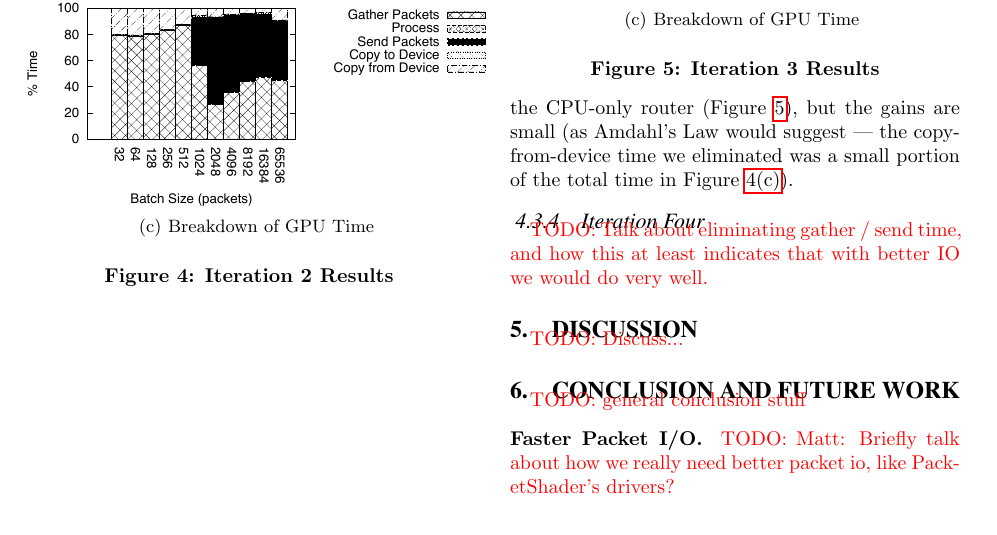
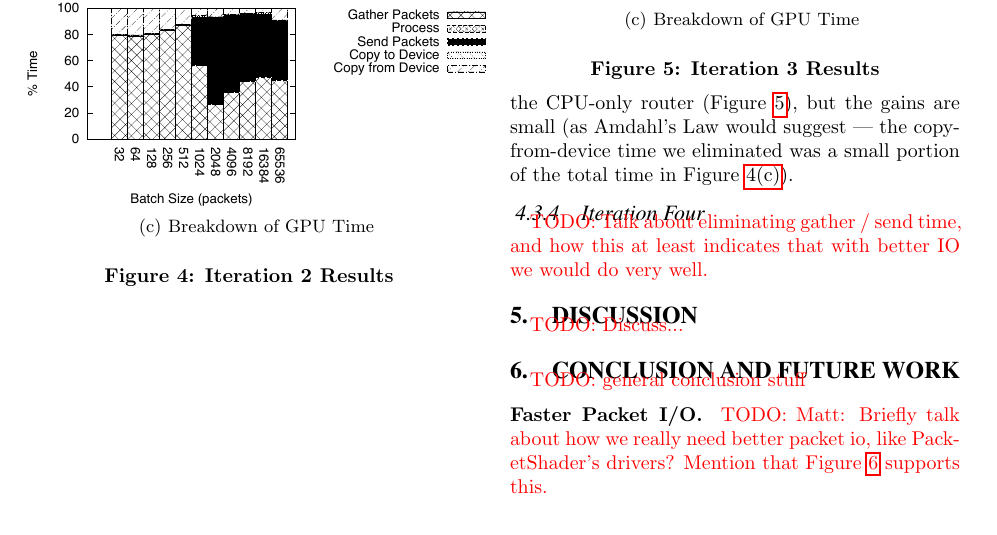
Before and after one commit to dtnaylor/cuda-router, a LaTeX paper (reports/final/final.tex, which reads reports/final/concl.tex): part of page 5 of 6, cut so that both start at the same text. Compiled offline with pdfLaTeX.

Commit message:
Added fig ref to conclusion

```diff
--- a/reports/final/concl.tex
+++ b/reports/final/concl.tex
@@ -2,7 +2,7 @@
 
 \TODO{general conclusion stuff}
 
-\medskip \noindent \textbf{Faster Packet I/O.} \TODO{Matt: Briefly talk about how we really need better packet io, like PacketShader's drivers?}
+\medskip \noindent \textbf{Faster Packet I/O.} \TODO{Matt: Briefly talk about how we really need better packet io, like PacketShader's drivers? Mention that Figure \ref{fig:iter4} supports this.}
 
 \medskip \noindent \textbf{Streams.} \TODO{Bruno: Briefly describe CUDA's built-in streams funcitonality}
 
```
